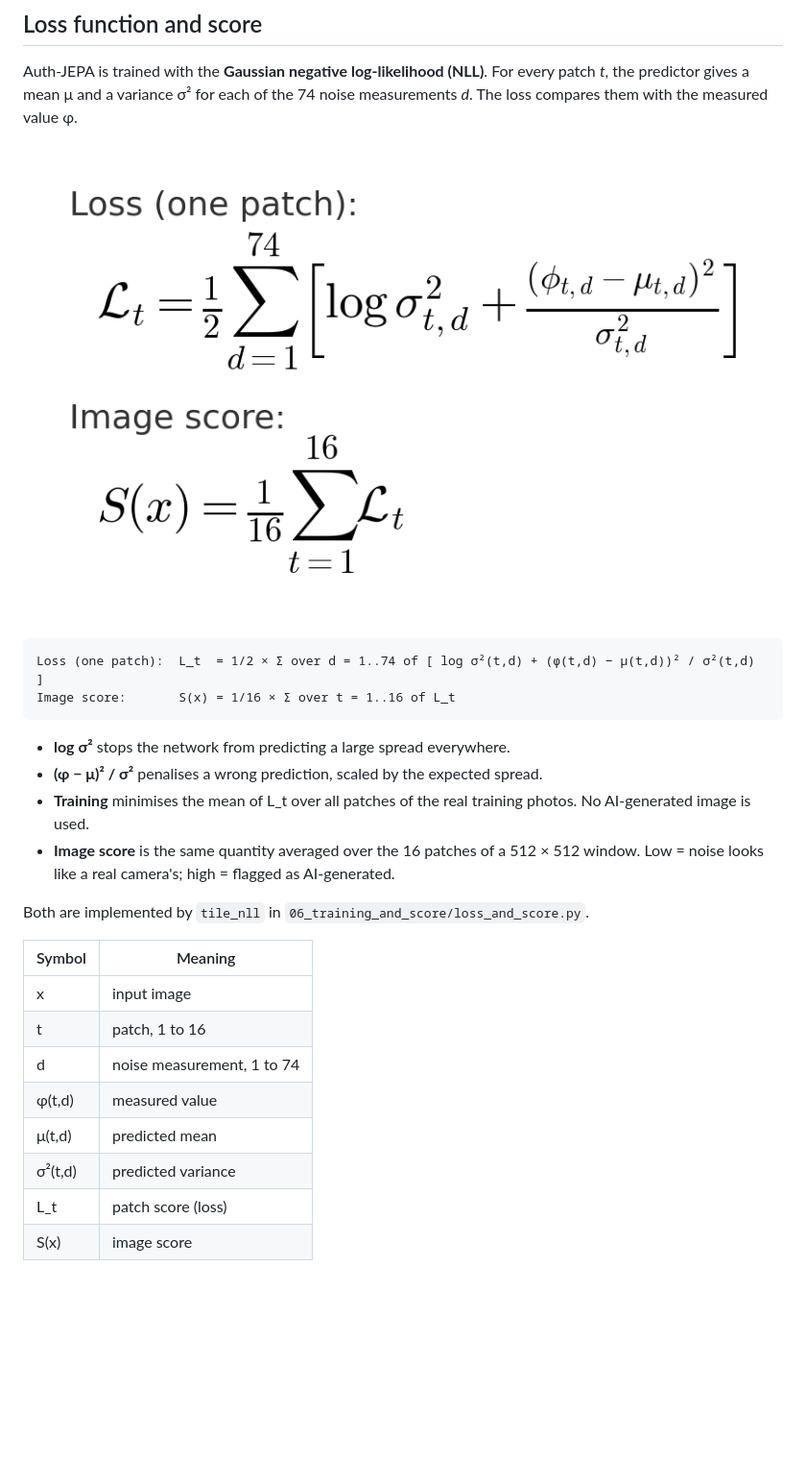
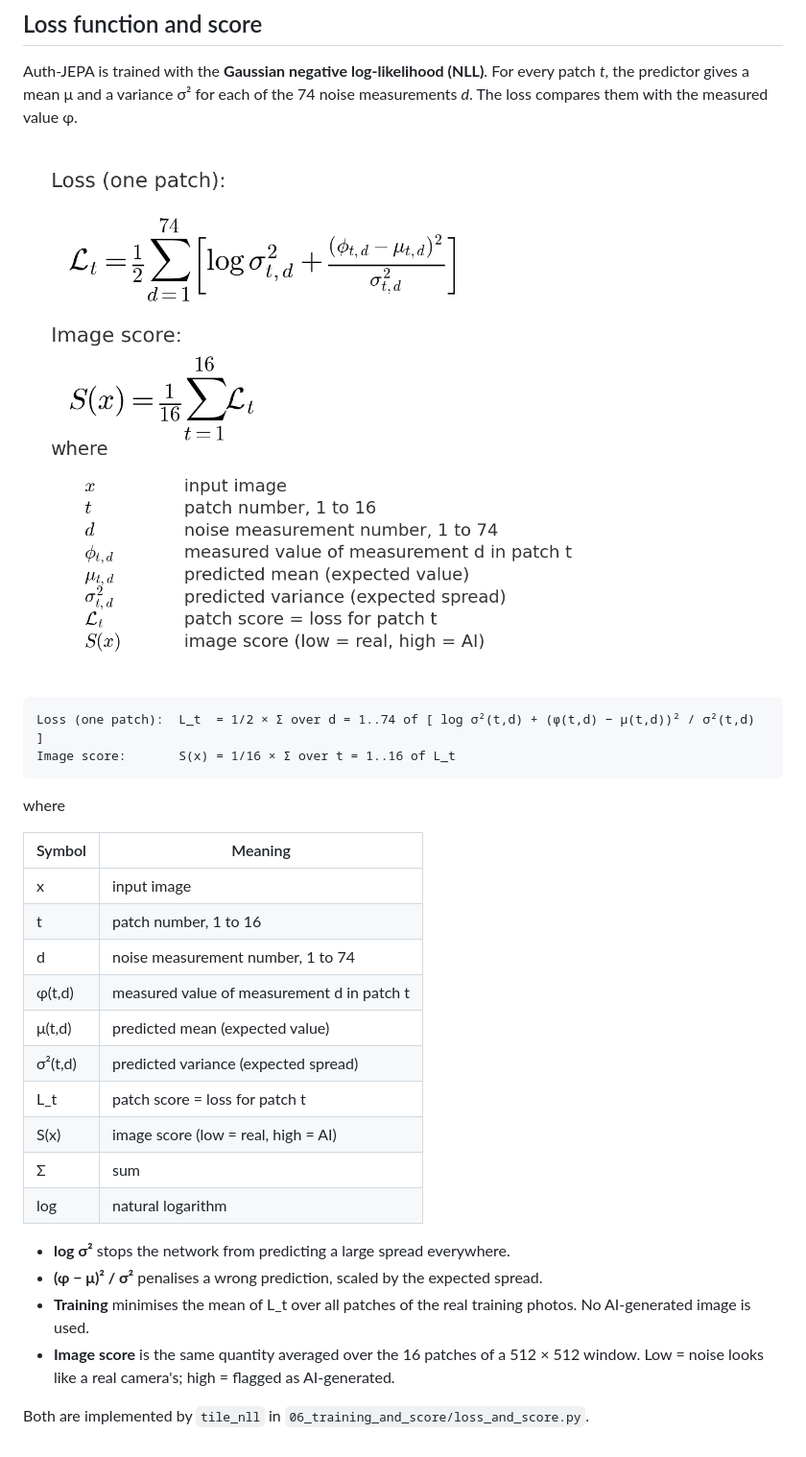
Before and after one commit to saptarshihalder/Auth-JEPA, a Markdown page: README.md, the part around the change. Shown at 96% size. GitHub-like rendering; pictures changed too: docs/loss_and_score.png; blank space fills up the shorter version.

Commit message:
Define every variable next to the loss and score formulas

````diff
--- a/README.md
+++ b/README.md
@@ -27,20 +27,24 @@ Loss (one patch):  L_t  = 1/2 × Σ over d = 1..74 of [ log σ²(t,d) + (φ(t,d)
 Image score:       S(x) = 1/16 × Σ over t = 1..16 of L_t
 ```
 
+where
+
+| Symbol | Meaning |
+|---|---|
+| x | input image |
+| t | patch number, 1 to 16 |
+| d | noise measurement number, 1 to 74 |
+| φ(t,d) | measured value of measurement d in patch t |
+| μ(t,d) | predicted mean (expected value) |
+| σ²(t,d) | predicted variance (expected spread) |
+| L_t | patch score = loss for patch t |
+| S(x) | image score (low = real, high = AI) |
+| Σ | sum |
+| log | natural logarithm |
+
 - **log σ²** stops the network from predicting a large spread everywhere.
 - **(φ − μ)² / σ²** penalises a wrong prediction, scaled by the expected spread.
 - **Training** minimises the mean of L_t over all patches of the real training photos. No AI-generated image is used.
 - **Image score** is the same quantity averaged over the 16 patches of a 512 × 512 window. Low = noise looks like a real camera's; high = flagged as AI-generated.
 
 Both are implemented by `tile_nll` in `06_training_and_score/loss_and_score.py`.
-
-| Symbol | Meaning |
-|---|---|
-| x | input image |
-| t | patch, 1 to 16 |
-| d | noise measurement, 1 to 74 |
-| φ(t,d) | measured value |
-| μ(t,d) | predicted mean |
-| σ²(t,d) | predicted variance |
-| L_t | patch score (loss) |
-| S(x) | image score |
````
